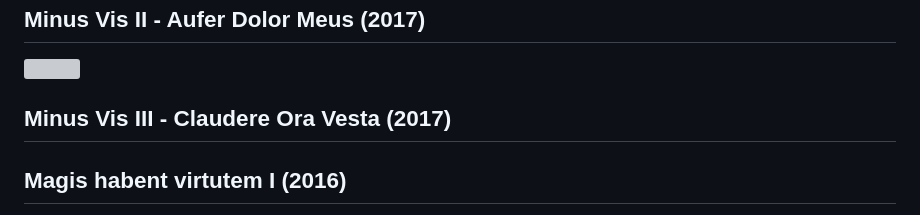
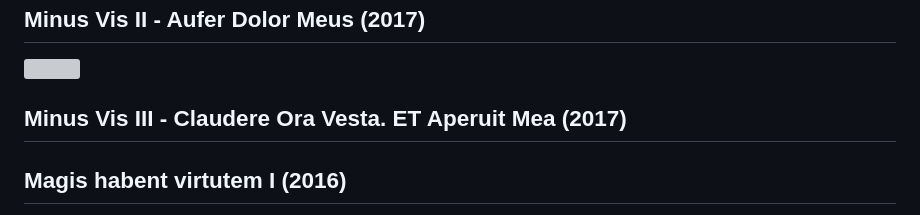
Before and after one commit to Fil/madmeg-webapp, a Markdown page: README.md, the part around the change printed below. Rendered like a GitHub page; grey boxes are pictures that could not be loaded.

```diff
--- a/README.md
+++ b/README.md
@@ -145,7 +146,7 @@ Web apps for [madmeg](http://madmeg.org/).
 ## Minus Vis II - Aufer Dolor Meus (2017)
 [![](ma2/vignette-1200x630.jpg)](http://madmeg.org/ma2/)
 
-## Minus Vis III - Claudere Ora Vesta (2017)
+## Minus Vis III - Claudere Ora Vesta. ET Aperuit Mea (2017)
 <!-- [![](ma3/vignette-1200x630.jpg)](http://madmeg.org/ma3/) -->
 
 ## Magis habent virtutem I (2016)
```
Also changed, not shown: other parts of README.md (+2 -1 lines), clef/cartel-fr.jpg (added), clef/images/apple-touch-icon-114x114.png (added), clef/images/apple-touch-icon-144x144.png (added), clef/images/apple-touch-icon-57x57.png (added), clef/images/apple-touch-icon-72x72.png (added), clef/vignette-1200x630.jpg (added), 1 other file.
